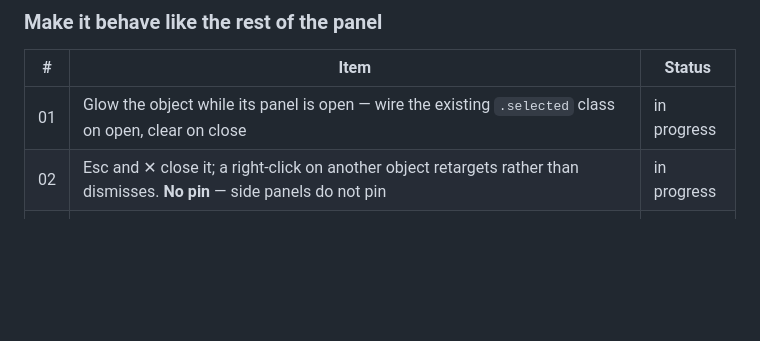
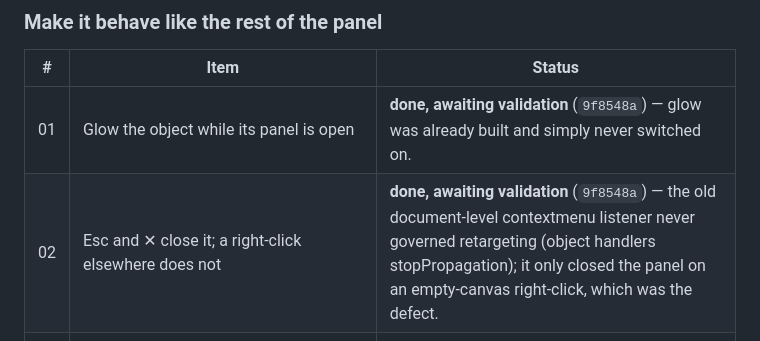
Before and after one commit to Miles-Holt/ERAU-RTC-Code, a Markdown page: docs/design/object-side-panel-worklog.md, the part around the change. Drawn GitHub-style; blank space fills up the shorter version.

Commit message:
docs: items 01 and 02 done
Co-Authored-By: Claude Opus 5 <noreply@anthropic.com>
Claude-Session: https://claude.ai/code/session_01XgXNQ7MUYh5u2WKK8CLjmW

```diff
--- a/docs/design/object-side-panel-worklog.md
+++ b/docs/design/object-side-panel-worklog.md
@@ -47,8 +47,8 @@ in the Artifact comment threads, and here.
 
 | # | Item | Status |
 |---|------|--------|
-| 01 | Glow the object while its panel is open — wire the existing `.selected` class on open, clear on close | in progress |
-| 02 | Esc and ✕ close it; a right-click on another object retargets rather than dismisses. **No pin** — side panels do not pin | in progress |
+| 01 | Glow the object while its panel is open | **done, awaiting validation** (`9f8548a`) — glow was already built and simply never switched on. |
+| 02 | Esc and ✕ close it; a right-click elsewhere does not | **done, awaiting validation** (`9f8548a`) — the old document-level contextmenu listener never governed retargeting (object handlers stopPropagation); it only closed the panel on an empty-canvas right-click, which was the defect. |
 | 03 | Catch a missing control in the editor, not at right-click. Runtime stays silent; at load time walk the panel's declared controls and warn per key with no config entry, naming the control id and its location | in progress |
 | 04 | Send aggregates, not every point — server-side per-bucket **min/max/last** at the requested resolution, raw points only for short windows | not started |
 | ~~10~~ | *Cut.* Command block in the panel — commanding stays in the command panel, one route to a command | — |
```
